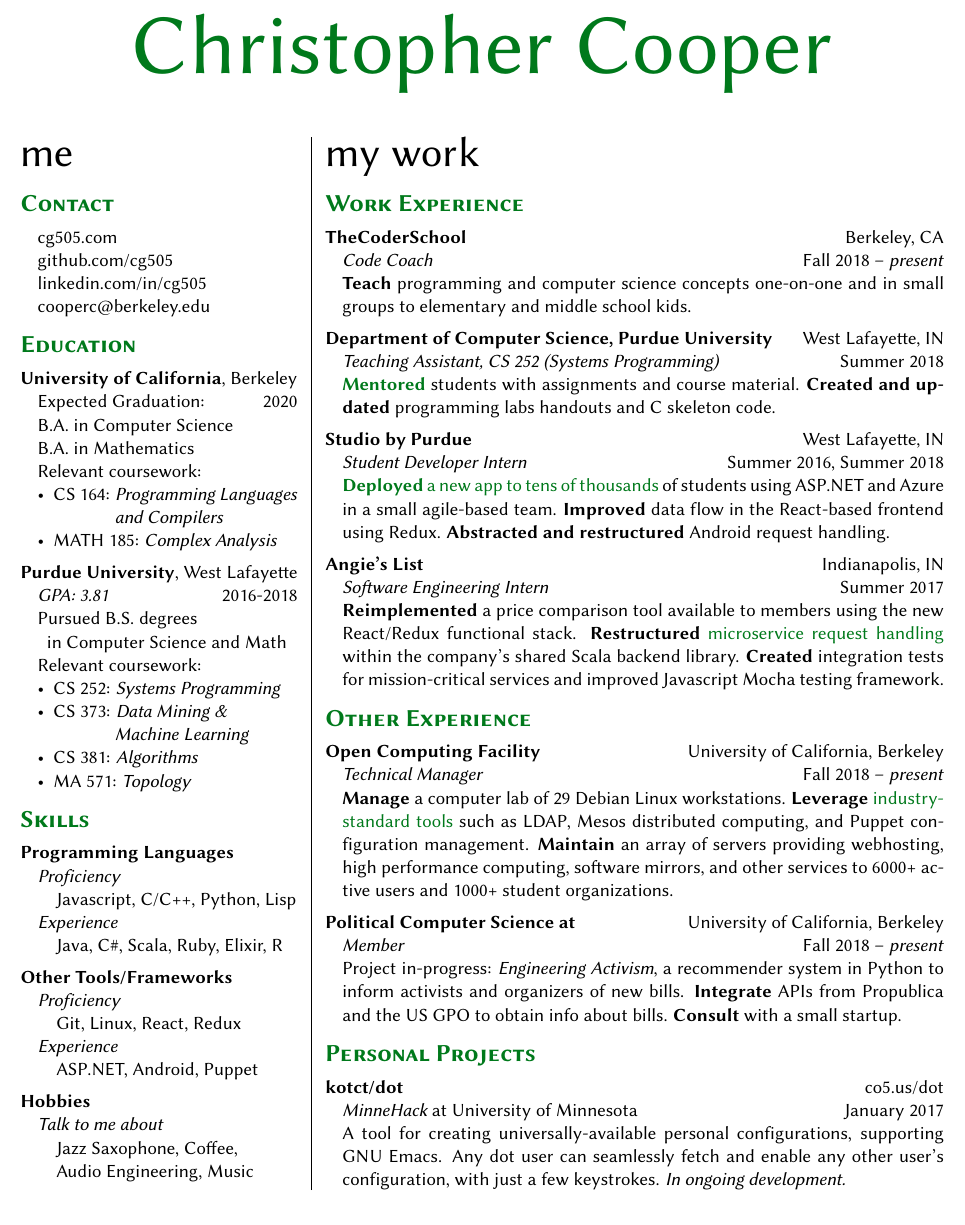
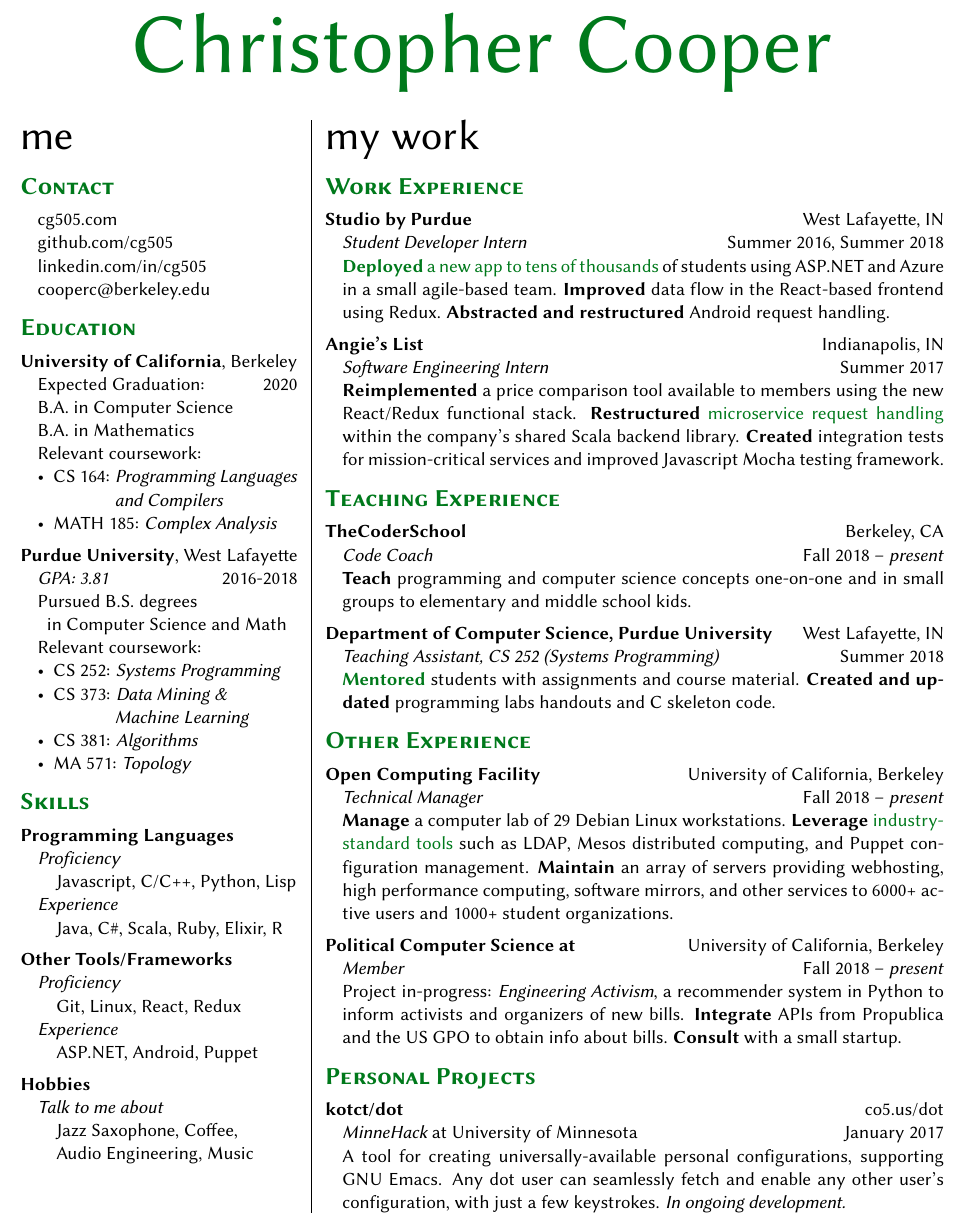
Before and after one commit to cg505/resume, a LaTeX CV (resume.tex, which reads main.tex): part of the page, cut so that both start at the same text. Compiled offline with pdfLaTeX.

Commit message:
add sepeate section for teaching

```diff
--- a/main.tex
+++ b/main.tex
@@ -176,23 +176,6 @@
   {\sectionfont Work Experience}
 
   \vspace{5pt}
-  \textbf{TheCoderSchool}\hfill Berkeley, CA
-  \begin{adjustwidth}{10pt}{}
-    \emph{Code Coach}\hfill Fall 2018 -- \emph{present}
-
-    \textbf{Teach} programming and computer science concepts one-on-one and in small groups to elementary and middle school kids.
-  \end{adjustwidth}
-
-  \vspace{5pt}
-  \textbf{Department of Computer Science, Purdue University}\hfill West Lafayette, IN
-  \begin{adjustwidth}{10pt}{}
-    \emph{Teaching Assistant, CS 252 (Systems Programming)}\hfill Summer 2018
-
-    \textbf{\impact{Mentored}} students with assignments and course material.
-    \textbf{Created and updated} programming labs handouts and C skeleton code.
-  \end{adjustwidth}
-
-  \vspace{5pt}
   \textbf{Studio by Purdue}\hfill West Lafayette, IN
   \begin{adjustwidth}{10pt}{}
     \emph{Student Developer Intern}\hfill Summer 2016, Summer 2018
@@ -210,6 +193,27 @@
     \textbf{Reimplemented} a price comparison tool available to members using the new React/Redux functional stack.
     \textbf{Restructured} \impact{microservice request handling} within the company's shared Scala backend library.
     \textbf{Created} integration tests for mission-critical services and improved Javascript Mocha testing framework.
+  \end{adjustwidth}
+
+  \vspace{10pt}
+
+  {\sectionfont Teaching Experience}
+
+  \vspace{5pt}
+  \textbf{TheCoderSchool}\hfill Berkeley, CA
+  \begin{adjustwidth}{10pt}{}
+    \emph{Code Coach}\hfill Fall 2018 -- \emph{present}
+
+    \textbf{Teach} programming and computer science concepts one-on-one and in small groups to elementary and middle school kids.
+  \end{adjustwidth}
+
+  \vspace{5pt}
+  \textbf{Department of Computer Science, Purdue University}\hfill West Lafayette, IN
+  \begin{adjustwidth}{10pt}{}
+    \emph{Teaching Assistant, CS 252 (Systems Programming)}\hfill Summer 2018
+
+    \textbf{\impact{Mentored}} students with assignments and course material.
+    \textbf{Created and updated} programming labs handouts and C skeleton code.
   \end{adjustwidth}
 
   \vspace{10pt}
```
Also changed, not shown: nocolor.pdf, resume.pdf, main.tex (4 more changed lines).
